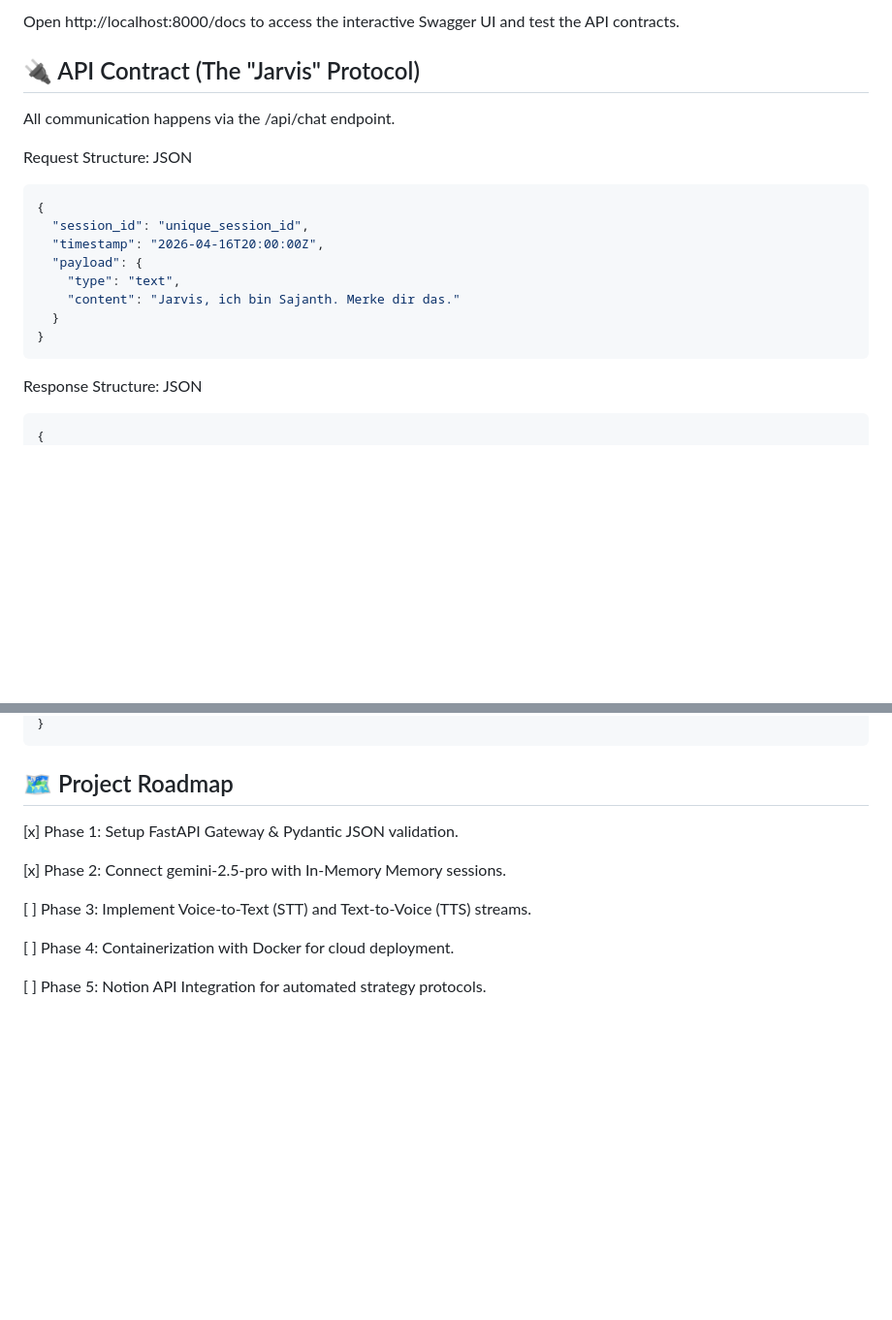
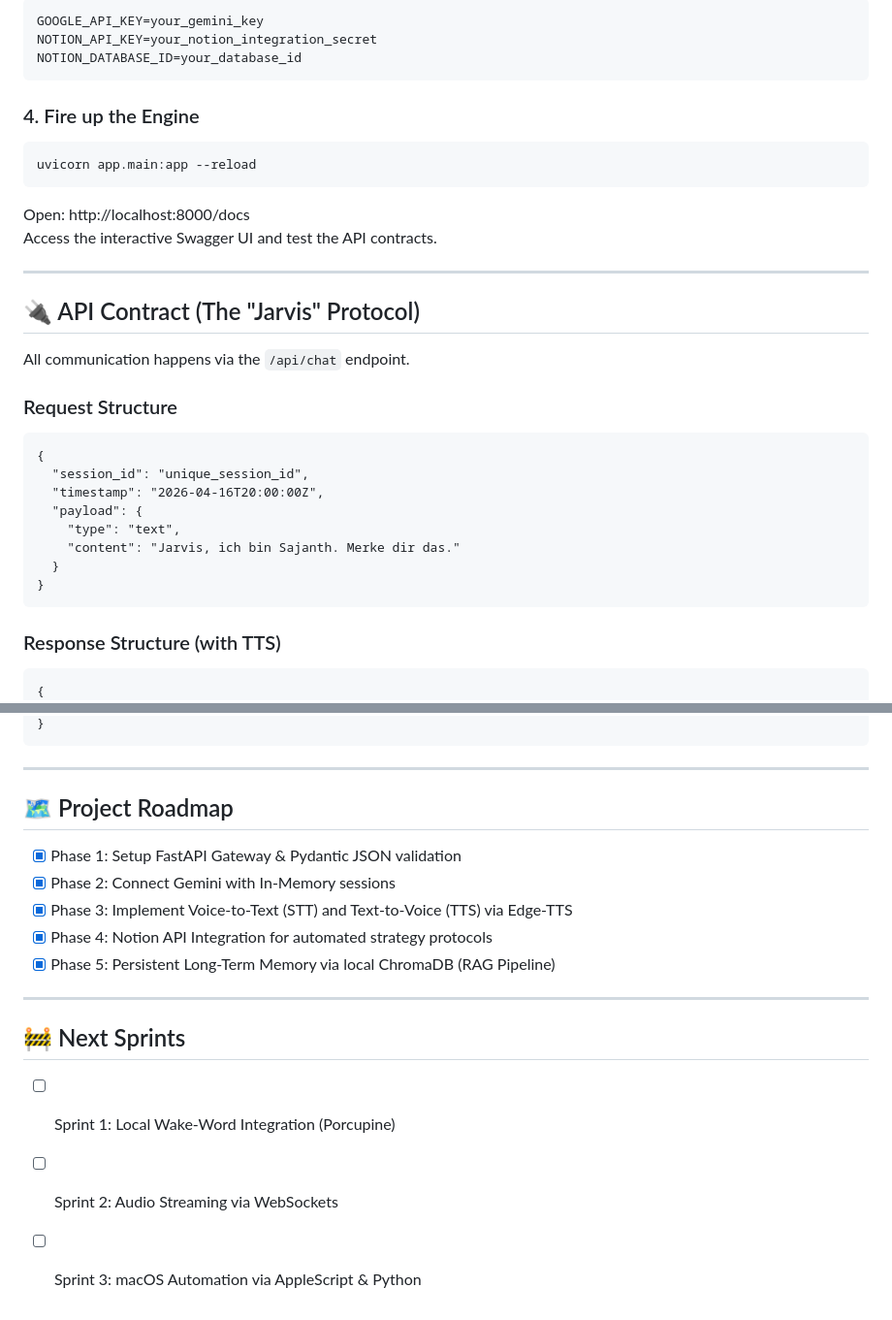
Before and after one commit to SajanthChandrakumar/gassi-jarvis, a Markdown page: README.md, 2 parts joined by grey strips. Shown at 97% size. Rendered like a GitHub page; blank space fills up the shorter version.

````diff
--- a/README.md
+++ b/README.md
@@ -60,12 +71,28 @@ uvicorn main:app --reload
 
-Open http://localhost:8000/docs to access the interactive Swagger UI and test the API contracts.
+~~~
+GOOGLE_API_KEY=your_gemini_key
+NOTION_API_KEY=your_notion_integration_secret
+NOTION_DATABASE_ID=your_database_id
+~~~
+
+### 4. Fire up the Engine
+
+~~~
+uvicorn app.main:app --reload
+~~~
+
+Open: http://localhost:8000/docs
+Access the interactive Swagger UI and test the API contracts.
+
+---
 
 ## 🔌 API Contract (The "Jarvis" Protocol)
-All communication happens via the /api/chat endpoint.
 
-Request Structure:
-JSON
-```json
+All communication happens via the `/api/chat` endpoint.
+
+### Request Structure
+
+~~~
 {
   "session_id": "unique_session_id",
   "timestamp": "2026-04-16T20:00:00Z",
@@ -74,10 +101,10 @@ JSON
     "content": "Jarvis, ich bin Sajanth. Merke dir das."
   }
 }
-```
+~~~
 
-Response Structure:
-JSON
-```json
+### Response Structure (with TTS)
+
+~~~
 {
   "status": "success",
@@ -86,13 +114,20 @@ JSON
 }
-```
+~~~
+
+---
 
 ## 🗺️ Project Roadmap
-[x] Phase 1: Setup FastAPI Gateway & Pydantic JSON validation.
 
-[x] Phase 2: Connect gemini-2.5-pro with In-Memory Memory sessions.
+- [x] Phase 1: Setup FastAPI Gateway & Pydantic JSON validation
+- [x] Phase 2: Connect Gemini with In-Memory sessions
+- [x] Phase 3: Implement Voice-to-Text (STT) and Text-to-Voice (TTS) via Edge-TTS
+- [x] Phase 4: Notion API Integration for automated strategy protocols
+- [x] Phase 5: Persistent Long-Term Memory via local ChromaDB (RAG Pipeline)
 
-[ ] Phase 3: Implement Voice-to-Text (STT) and Text-to-Voice (TTS) streams.
+---
 
-[ ] Phase 4: Containerization with Docker for cloud deployment.
+## 🚧 Next Sprints
 
-[ ] Phase 5: Notion API Integration for automated strategy protocols.
+- [ ] Sprint 1: Local Wake-Word Integration (Porcupine)
+- [ ] Sprint 2: Audio Streaming via WebSockets
+- [ ] Sprint 3: macOS Automation via AppleScript & Python
````
Also changed, not shown: other parts of README.md (+41 -29 lines).
